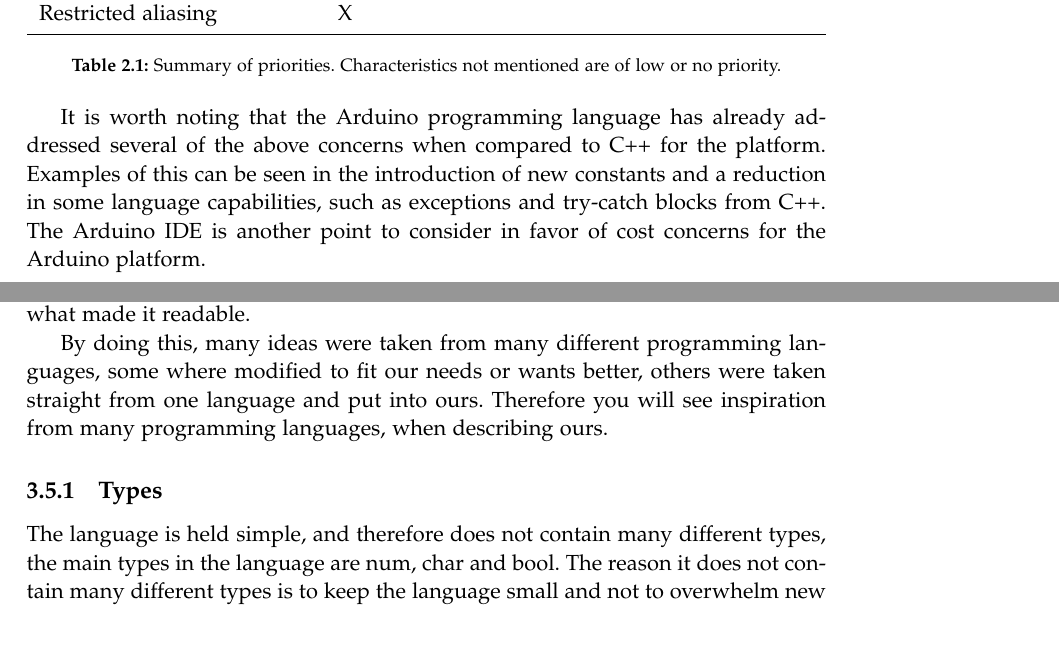
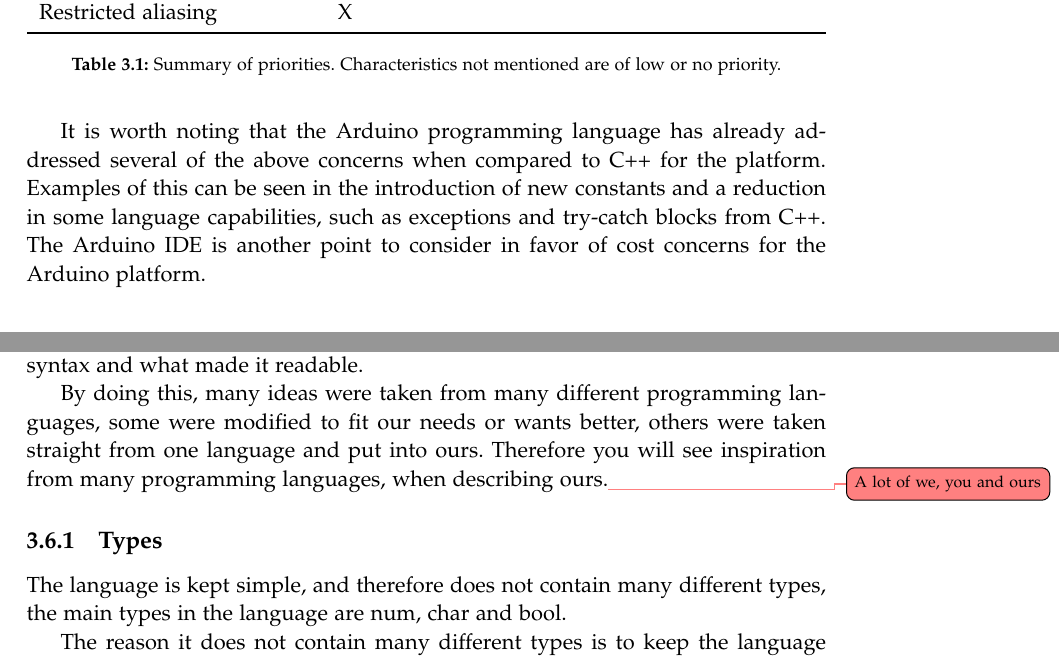
Before and after one commit to AAU-Dat/P4-Concurrent-Arduino, a LaTeX thesis (project-report/main.tex, which reads project-report/chapters/03 language design/03 language design.tex, project-report/chapters/03 language design/Inspiration.tex): two parts of pages 27 and 41 of 51 before the commit and two parts of pages 29 and 41 of 51 after it, joined at a grey line, cut so that both start at the same text. Compiled offline with pdfLaTeX.

Commit message:
moved evaluation criteria.

```diff
--- a/project-report/chapters/03 language design/03 language design.tex
+++ b/project-report/chapters/03 language design/03 language design.tex
@@ -1,4 +1,6 @@
 \chapter{Language design}\label{cha:languagedesign}
+
+\input{chapters/03 language design/evaluation criteria.tex}
 
 \input{chapters/03 language design/parser generator}
 \input{chapters/03 language design/grammar}
--- a/project-report/chapters/03 language design/Inspiration.tex
+++ b/project-report/chapters/03 language design/Inspiration.tex
@@ -1,10 +1,12 @@
 \section{Inspiration to our language}
 When designing a programming language it is a good idea to look at other programming languages for inspiration. We started out, by discussing the languages that we all had worked with in previouse semesters, which were C, JavaScript and C\#. It was also important to check C++, as it was the language, our language was going to compile to.
+
 During the group discussion, we all tried to find things that other programming languages did well, what we each liked in a language and why we liked it. This was done to get an idea for what our programming language should include.
 When discussing the syntax of the languages we looked at, we agreed that many of these languages might not be very intuitive for a hobbyist. We therefore needed to do more research on how other languages did this.
+
 We started looking at more modern languages, to gather ideas from them, and see what we could do to make our language simpler for hobbyists, to learn and write. The languages Dart, Kotlin, Rust, Python and Zyg were all looked at, for inspiration. One thing we all looked for in the languages, was if they had a readable syntax and what made it readable.
 
-By doing this, many ideas were taken from many different programming languages, some where modified to fit our needs or wants better, others were taken straight from one language and put into ours. Therefore you will see inspiration from many programming languages, when describing ours.
+By doing this, many ideas were taken from many different programming languages, some were modified to fit our needs or wants better, others were taken straight from one language and put into ours. Therefore you will see inspiration from many programming languages, when describing ours.\urgent{A lot of we, you and ours}
 
 
 
@@ -20,7 +22,8 @@ By doing this, many ideas were taken from many different programming languages,
 %Nothing is mutable by default
 %Harder to fuck stuff up in concurrency
 \subsection{Types}
-The language is held simple, and therefore does not contain many different types, the main types in the language are num, char and bool.
+The language is kept simple, and therefore does not contain many different types, the main types in the language are num, char and bool.
+
 The reason it does not contain many different types is to keep the language small and not to overwhelm new users with different categories of types that resemble eachother. Such as int, float, long, short and so on, that are all different categories of numbers. The language has a focus on basic use of concurrency, therefore it has been designed arround that and not to include many complex types and structures. When users would need more complex types and structures, they should also have enough understanding of coding in general, that they can find other languages and libaraies to support their needs.
 
 Num is for all numbers in the language, and using a name that is just short for number should make it recognizable for most people. The value of a type num, is a correct input as long it is a real number. It was decided to simply treat all numbers as floats, This would keep all numbers as one type, and not split into many different categories. The goal with this is to simplify the language for beginners and hobbyists.
```
Also changed, not shown: project-report/chapters/02 problem analysis/02 problem analysis.tex (+0 -1 lines), project-report/chapters/03 language design/evaluation criteria.tex (renamed from project-report/chapters/02 problem analysis/evaluation criteria.tex).
